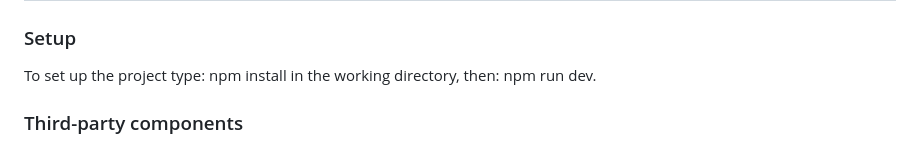
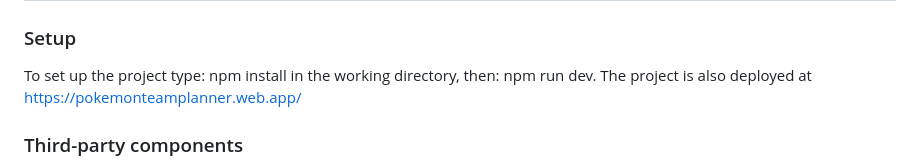
Before and after one commit to EliastheGeek/PokePlanner, a Markdown page: README.md, the part around the change. GitHub-like rendering.

```diff
--- a/README.md
+++ b/README.md
@@ -2,6 +2,7 @@
 
 ### Setup
 To set up the project type: npm install in the working directory, then: npm run dev.
+The project is also deployed at https://pokemonteamplanner.web.app/
 
 ### Third-party components
 The webpage uses third party components in chatInterface.jsx (UI-components from shadcn.io). We also use MUI in chatInterface, damageCalcView, detailsView, landingView, loginView, menuBarView, suspenseView, searchView.
```
